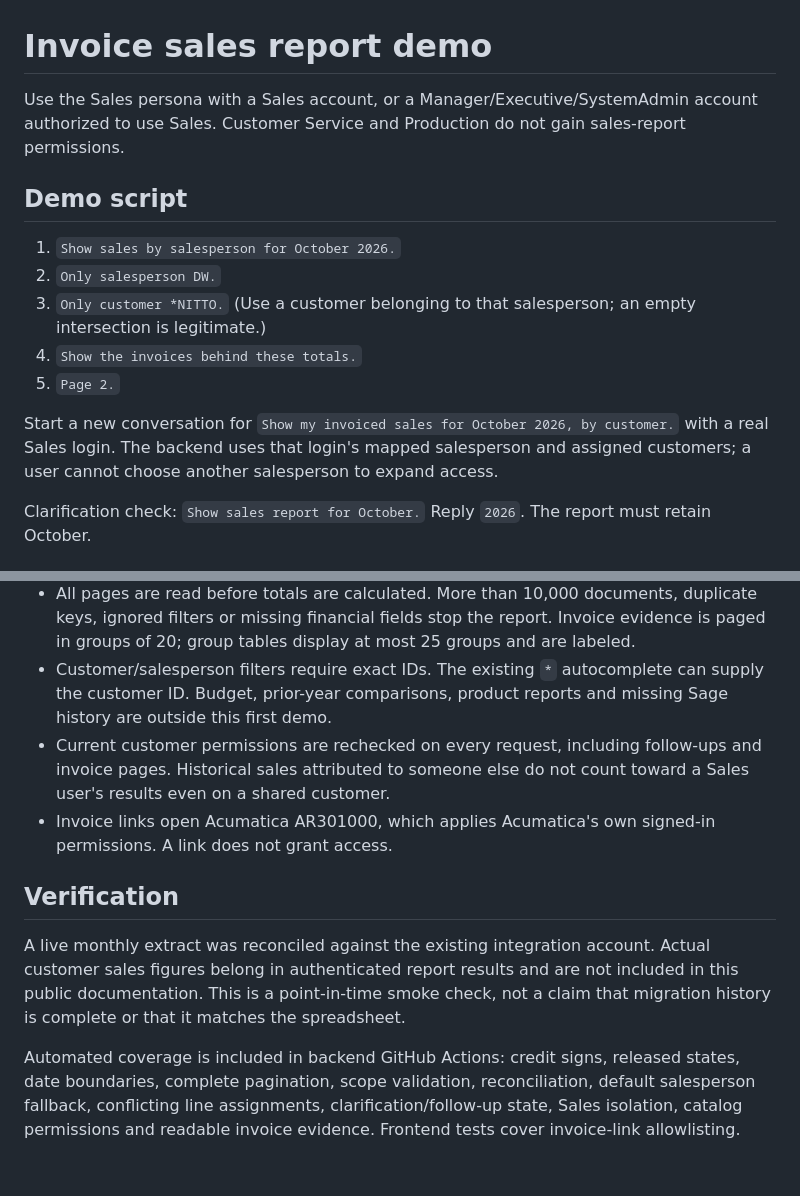
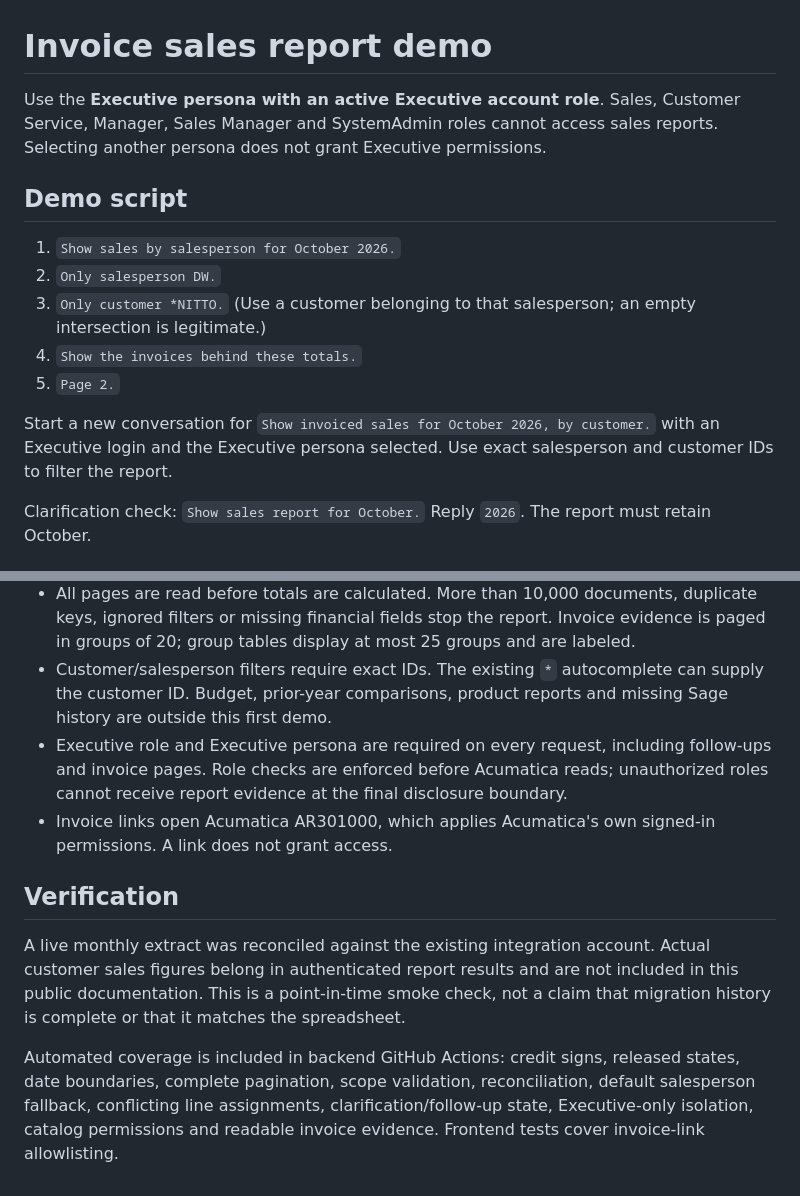
Before and after one commit to chenkaiser/imp-agent, a Markdown page: docs/invoice-sales-report-demo.md, 2 parts joined by grey strips. GitHub-like rendering.

```diff
--- a/docs/invoice-sales-report-demo.md
+++ b/docs/invoice-sales-report-demo.md
@@ -1,6 +1,6 @@
 # Invoice sales report demo
 
-Use the Sales persona with a Sales account, or a Manager/Executive/SystemAdmin account authorized to use Sales. Customer Service and Production do not gain sales-report permissions.
+Use the **Executive persona with an active Executive account role**. Sales, Customer Service, Manager, Sales Manager and SystemAdmin roles cannot access sales reports. Selecting another persona does not grant Executive permissions.
 
 ## Demo script
 
@@ -10,7 +10,7 @@ Use the Sales persona with a Sales account, or a Manager/Executive/SystemAdmin a
 4. `Show the invoices behind these totals.`
 5. `Page 2.`
 
-Start a new conversation for `Show my invoiced sales for October 2026, by customer.` with a real Sales login. The backend uses that login's mapped salesperson and assigned customers; a user cannot choose another salesperson to expand access.
+Start a new conversation for `Show invoiced sales for October 2026, by customer.` with an Executive login and the Executive persona selected. Use exact salesperson and customer IDs to filter the report.
 
 Clarification check: `Show sales report for October.` Reply `2026`. The report must retain October.
 
@@ -24,11 +24,11 @@ Clarification check: `Show sales report for October.` Reply `2026`. The report m
 - Separate totals per currency; no invented exchange rates. Calendar month uses invoice dates, not payment or posting dates.
 - All pages are read before totals are calculated. More than 10,000 documents, duplicate keys, ignored filters or missing financial fields stop the report. Invoice evidence is paged in groups of 20; group tables display at most 25 groups and are labeled.
 - Customer/salesperson filters require exact IDs. The existing `*` autocomplete can supply the customer ID. Budget, prior-year comparisons, product reports and missing Sage history are outside this first demo.
-- Current customer permissions are rechecked on every request, including follow-ups and invoice pages. Historical sales attributed to someone else do not count toward a Sales user's results even on a shared customer.
+- Executive role and Executive persona are required on every request, including follow-ups and invoice pages. Role checks are enforced before Acumatica reads; unauthorized roles cannot receive report evidence at the final disclosure boundary.
 - Invoice links open Acumatica AR301000, which applies Acumatica's own signed-in permissions. A link does not grant access.
 
 ## Verification
 
 A live monthly extract was reconciled against the existing integration account. Actual customer sales figures belong in authenticated report results and are not included in this public documentation. This is a point-in-time smoke check, not a claim that migration history is complete or that it matches the spreadsheet.
 
-Automated coverage is included in backend GitHub Actions: credit signs, released states, date boundaries, complete pagination, scope validation, reconciliation, default salesperson fallback, conflicting line assignments, clarification/follow-up state, Sales isolation, catalog permissions and readable invoice evidence. Frontend tests cover invoice-link allowlisting.
+Automated coverage is included in backend GitHub Actions: credit signs, released states, date boundaries, complete pagination, scope validation, reconciliation, default salesperson fallback, conflicting line assignments, clarification/follow-up state, Executive-only isolation, catalog permissions and readable invoice evidence. Frontend tests cover invoice-link allowlisting.
```
Also changed, not shown: docs/sales-persona-manual-tests.md (+2 -2 lines).
